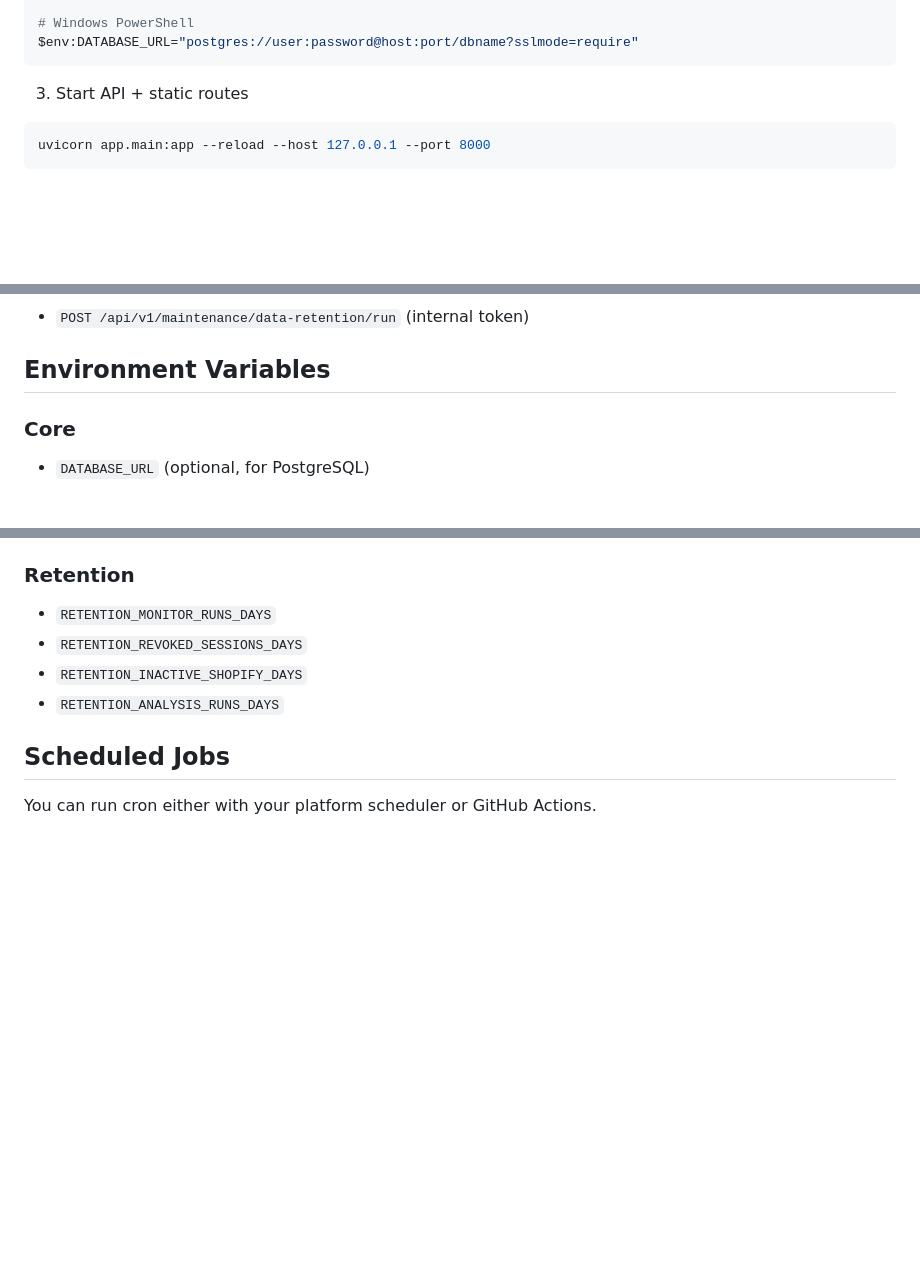
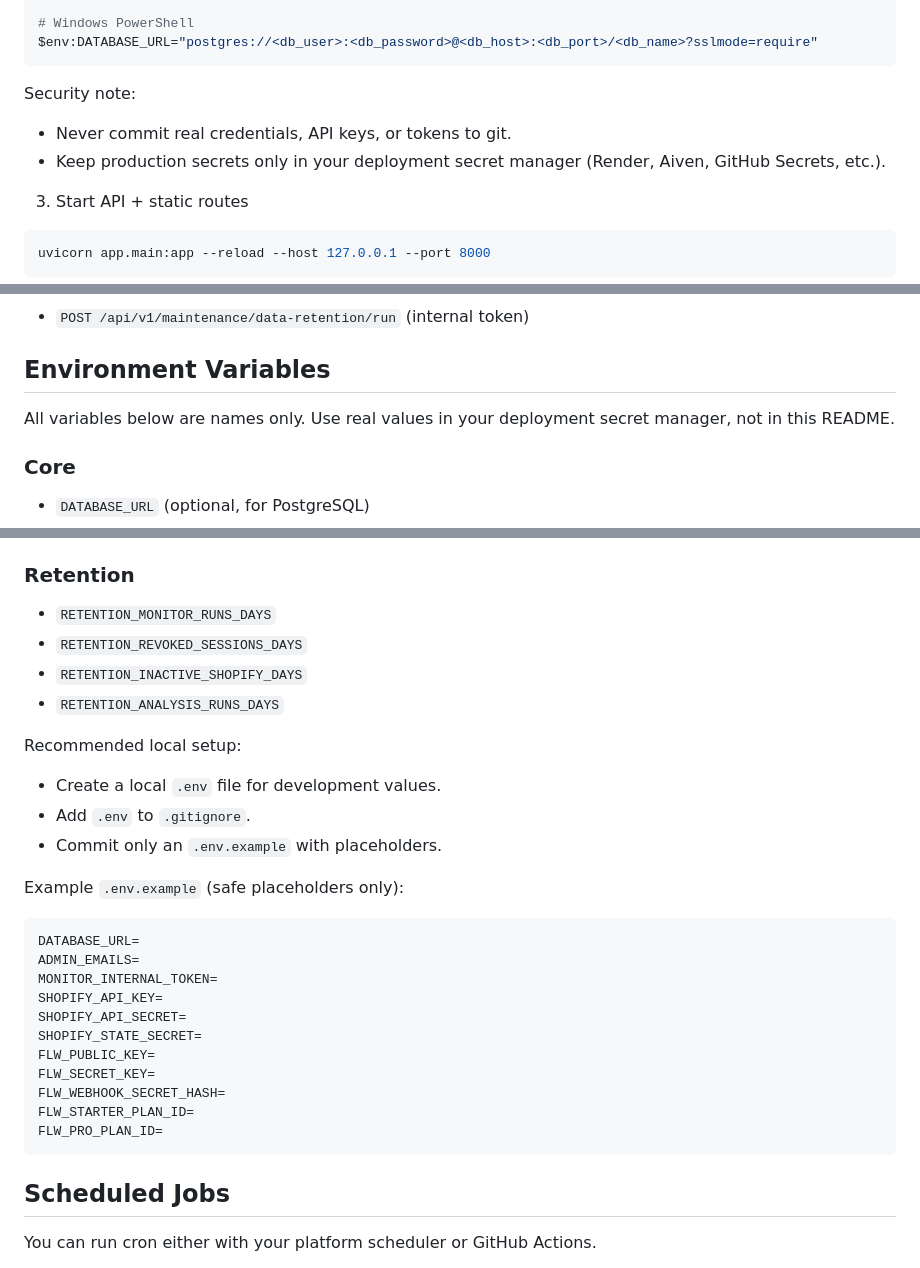
Before and after one commit to philipakomolafe/SignalOps, a Markdown page: README.md, 3 parts joined by grey strips. Drawn GitHub-style; blank space fills up the shorter version.

Commit message:
adjusted README.md.. implementing. ongoing

````diff
--- a/README.md
+++ b/README.md
@@ -108,7 +108,12 @@ export DATABASE_URL="postgres://user:password@host:port/dbname?sslmode=require"
 
 # Windows PowerShell
-$env:DATABASE_URL="postgres://user:password@host:port/dbname?sslmode=require"
+$env:DATABASE_URL="postgres://<db_user>:<db_password>@<db_host>:<db_port>/<db_name>?sslmode=require"
 ```
+
+Security note:
+
+- Never commit real credentials, API keys, or tokens to git.
+- Keep production secrets only in your deployment secret manager (Render, Aiven, GitHub Secrets, etc.).
 
 3. Start API + static routes
 
@@ -182,6 +187,8 @@ uvicorn app.main:app --reload --host 127.0.0.1 --port 8000
 
 ## Environment Variables
 
+All variables below are names only. Use real values in your deployment secret manager, not in this README.
+
 ### Core
 
 - `DATABASE_URL` (optional, for PostgreSQL)
@@ -224,6 +231,28 @@ uvicorn app.main:app --reload --host 127.0.0.1 --port 8000
 - `RETENTION_INACTIVE_SHOPIFY_DAYS`
 - `RETENTION_ANALYSIS_RUNS_DAYS`
 
+Recommended local setup:
+
+- Create a local `.env` file for development values.
+- Add `.env` to `.gitignore`.
+- Commit only an `.env.example` with placeholders.
+
+Example `.env.example` (safe placeholders only):
+
+```env
+DATABASE_URL=
+ADMIN_EMAILS=
+MONITOR_INTERNAL_TOKEN=
+SHOPIFY_API_KEY=
+SHOPIFY_API_SECRET=
+SHOPIFY_STATE_SECRET=
+FLW_PUBLIC_KEY=
+FLW_SECRET_KEY=
+FLW_WEBHOOK_SECRET_HASH=
+FLW_STARTER_PLAN_ID=
+FLW_PRO_PLAN_ID=
+```
+
 ## Scheduled Jobs
 
 You can run cron either with your platform scheduler or GitHub Actions.
````
Also changed, not shown: other parts of README.md (+2 -1 lines).
